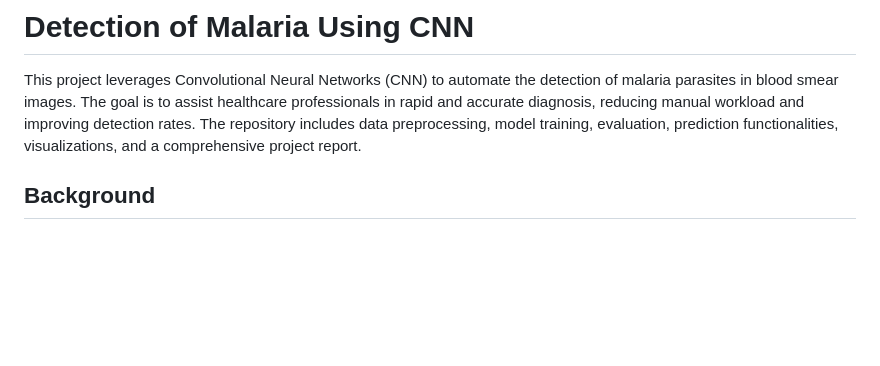
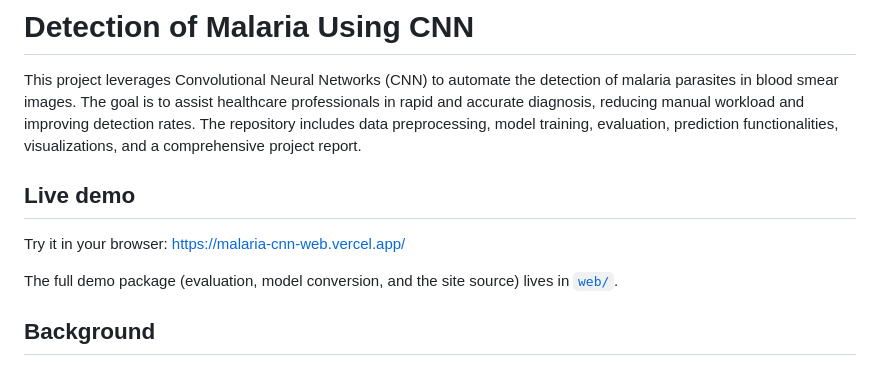
Before and after one commit to nepalanurag/Detection-of-Malaria-Using-CNN, a Markdown page: README.md, the part around the change. Rendered like a GitHub page; blank space fills up the shorter version.

Commit message:
add live demo link to readme

```diff
--- a/README.md
+++ b/README.md
@@ -1,6 +1,12 @@
 # Detection of Malaria Using CNN
 
 This project leverages Convolutional Neural Networks (CNN) to automate the detection of malaria parasites in blood smear images. The goal is to assist healthcare professionals in rapid and accurate diagnosis, reducing manual workload and improving detection rates. The repository includes data preprocessing, model training, evaluation, prediction functionalities, visualizations, and a comprehensive project report.
+
+## Live demo
+
+Try it in your browser: https://malaria-cnn-web.vercel.app/
+
+The full demo package (evaluation, model conversion, and the site source) lives in [`web/`](web/).
 
 ## Background
 
```
